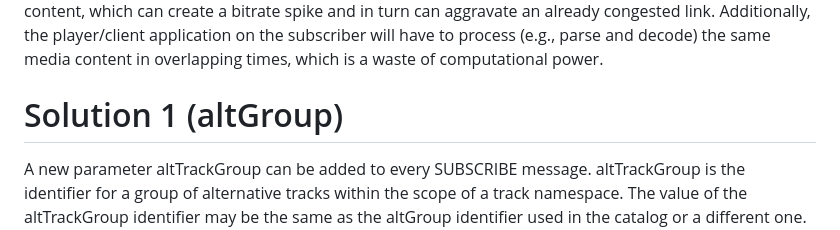
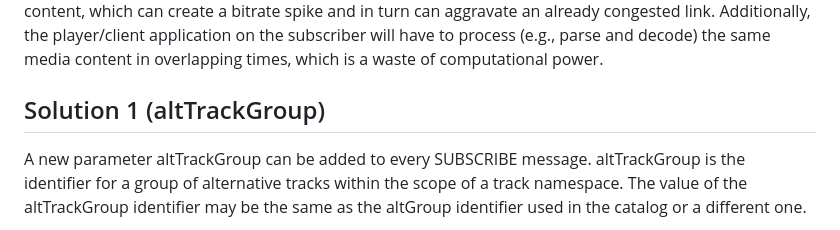
Before and after one commit to streaming-university/draft-gurel-moq-track-switching, a Markdown page: draft-gurel-moq-track-switching.md, the part around one of its changes. Drawn GitHub-style.

```diff
--- a/draft-gurel-moq-track-switching.md
+++ b/draft-gurel-moq-track-switching.md
@@ -186,7 +186,7 @@ SUBSCRIBE Message {
 
 It is noted that the existing SUBSCRIBE message that the subscriber transmits to the relay only contains information of current track and does not indicate that the client is switching to a new track for the same media content. Therefore, when receiving a SUBSCRIBE message from the subscriber for switching to the new track, the relay may download and transmit both the new track and the old track of the same media content, which can create a bitrate spike and in turn can aggravate an already congested link. Additionally, the player/client application on the subscriber will have to process (e.g., parse and decode) the same media content in overlapping times, which is a waste of computational power.
 
-# Solution 1 (altGroup)
+## Solution 1 (altTrackGroup)
 
 A new parameter altTrackGroup can be added to every SUBSCRIBE message. altTrackGroup is the identifier for a group of alternative tracks within the scope of a track namespace. The value of the altTrackGroup identifier may be the same as the altGroup identifier used in the catalog or a different one. An example of a SUBSCRIBE message that includes the identifier altTrackGroup is shown below.
 
```
Also changed, not shown: other parts of draft-gurel-moq-track-switching.md (+2 -2 lines).
